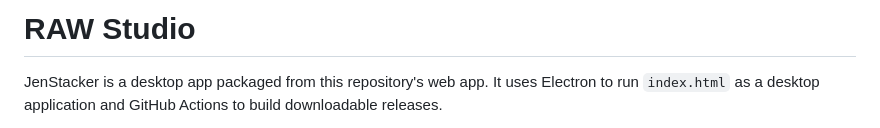
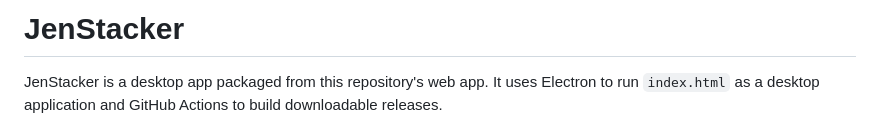
Before and after one commit to jenitzio/JenStacker, a Markdown page: README.md, the part around the change. Drawn GitHub-style.

Commit message:
Rename project from RAW Studio to JenStacker

```diff
--- a/README.md
+++ b/README.md
@@ -1,4 +1,4 @@
-# RAW Studio
+# JenStacker
 
 JenStacker is a desktop app packaged from this repository's web app. It uses Electron to run `index.html` as a desktop application and GitHub Actions to build downloadable releases.
 
```
